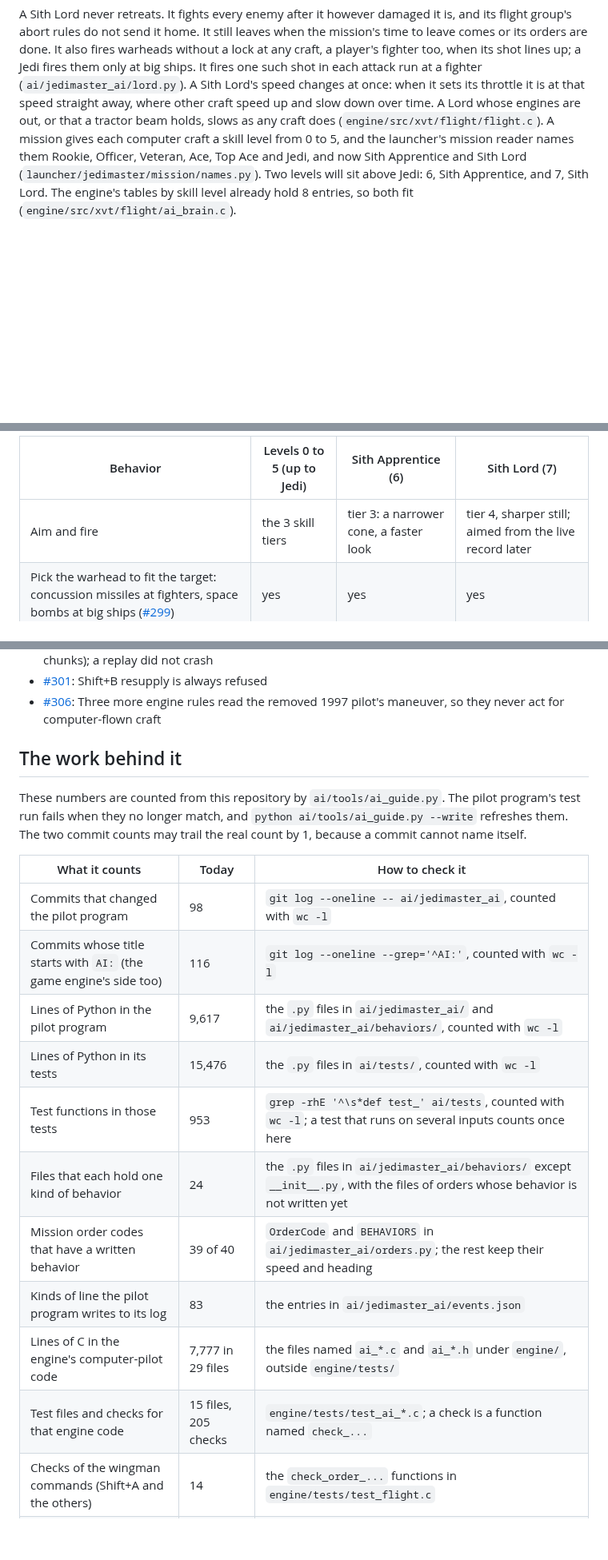
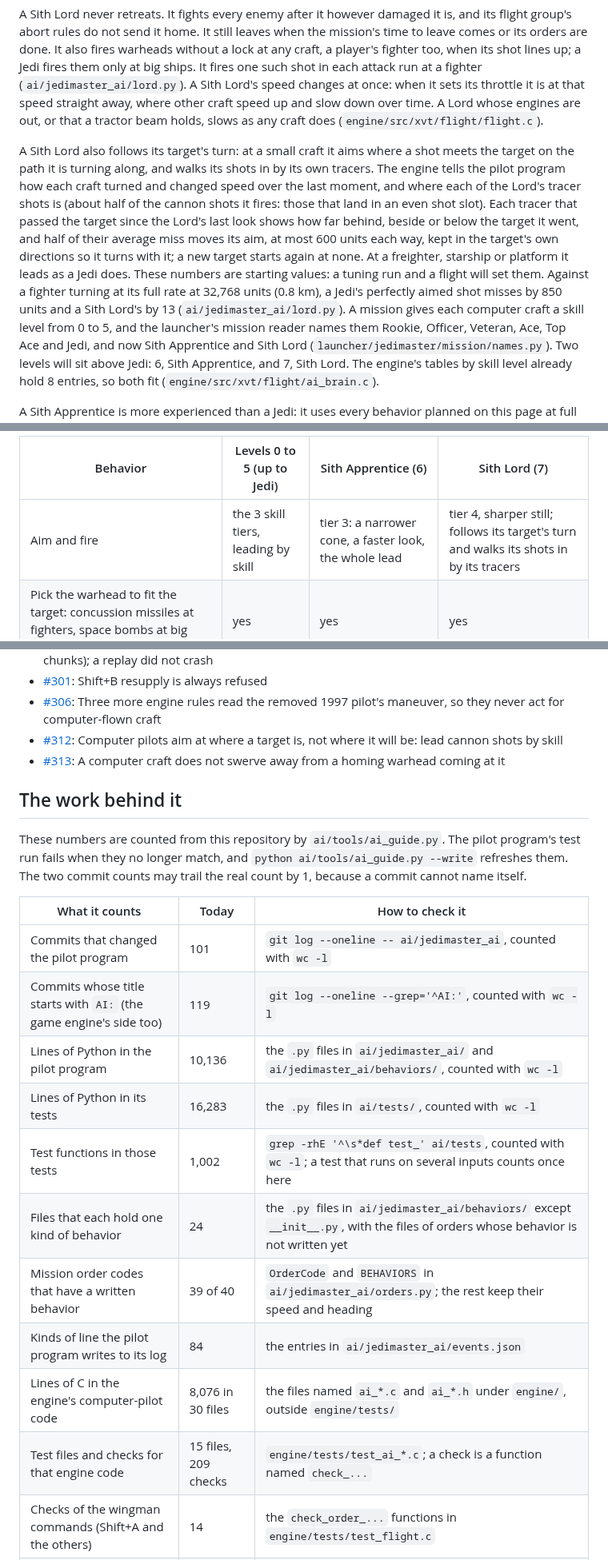
Before and after one commit to evanleeturner/jedimaster-XVT, a Markdown page: docs/ai/README.md, 3 parts joined by grey strips. Shown at 80% size. GitHub-like rendering; blank space fills up the shorter version.

Commit message:
AI guide: computer pilots lead their shots by skill, and a Sith Lord walks its shots in by its tracers
The aim row now says every computer pilot leads its cannon shots, a fifth
more at each skill level from none for a Rookie to the whole lead for a
Jedi or a Sith Apprentice, and what the 1997 lead did in effect. The Sith
section says how a Sith Lord follows its target's turn and corrects its
aim by its own tracer shots, with measured misses.

Co-Authored-By: Claude Opus 5.5 <noreply@anthropic.com>
Claude-Session: https://claude.ai/code/session_01XP93PzQTJpf9zveeTgNk2a

```diff
--- a/docs/ai/README.md
+++ b/docs/ai/README.md
@@ -390,7 +390,22 @@ such shot in each attack run at a fighter (`ai/jedimaster_ai/lord.py`).
 A Sith Lord's speed changes at once: when it sets its throttle it is at
 that speed straight away, where other craft speed up and slow down over
 time. A Lord whose engines are out, or that a tractor beam holds, slows as
-any craft does (`engine/src/xvt/flight/flight.c`). A mission gives each computer craft a skill level
+any craft does (`engine/src/xvt/flight/flight.c`).
+
+A Sith Lord also follows its target's turn: at a small craft it aims where
+a shot meets the target on the path it is turning along, and walks its
+shots in by its own tracers. The engine tells the pilot program how each
+craft turned and changed speed over the last moment, and where each of the
+Lord's tracer shots is (about half of the cannon shots it fires: those that
+land in an even shot slot). Each tracer that
+passed the target since the Lord's last look shows how far behind, beside
+or below the target it went, and half of their average miss moves its aim,
+at most 600 units each way, kept in the target's own directions so it
+turns with it; a new target starts again at none. At a freighter, starship
+or platform it leads as a Jedi does. These numbers are starting values: a
+tuning run and a flight will set them. Against a fighter turning at its
+full rate at 32,768 units (0.8 km), a Jedi's perfectly aimed shot misses by
+850 units and a Sith Lord's by 13 (`ai/jedimaster_ai/lord.py`). A mission gives each computer craft a skill level
 from 0 to 5, and the launcher's mission reader names them Rookie,
 Officer, Veteran, Ace, Top Ace and Jedi, and now Sith Apprentice and
 Sith Lord (`launcher/jedimaster/mission/names.py`). Two levels will sit above Jedi:
@@ -410,7 +425,7 @@ well as network ones.
 
 | Behavior | Levels 0 to 5 (up to Jedi) | Sith Apprentice (6) | Sith Lord (7) |
 | --- | --- | --- | --- |
-| Aim and fire | the 3 skill tiers | tier 3: a narrower cone, a faster look | tier 4, sharper still; aimed from the live record later |
+| Aim and fire | the 3 skill tiers, leading by skill | tier 3: a narrower cone, a faster look, the whole lead | tier 4, sharper still; follows its target's turn and walks its shots in by its tracers |
 | Pick the warhead to fit the target: concussion missiles at fighters, space bombs at big ships ([#299](https://github.com/evanleeturner/jedimaster-XVT/issues/299)) | yes | yes | yes |
 | Fire a warhead with no lock at a big ship, aimed ahead of it ([#299](https://github.com/evanleeturner/jedimaster-XVT/issues/299)) | Jedi only | yes | yes |
 | Fire a warhead with no lock at any craft, players' craft too | no | no | yes |
@@ -446,6 +461,8 @@ On 2026-10-17 (UTC) the label `ai` was on 16 open issues and 38 closed ones. Thi
 - [#298](https://github.com/evanleeturner/jedimaster-XVT/issues/298): Host aborted once with heap corruption in a network game (free(): corrupted unsorted chunks); a replay did not crash
 - [#301](https://github.com/evanleeturner/jedimaster-XVT/issues/301): Shift+B resupply is always refused
 - [#306](https://github.com/evanleeturner/jedimaster-XVT/issues/306): Three more engine rules read the removed 1997 pilot's maneuver, so they never act for computer-flown craft
+- [#312](https://github.com/evanleeturner/jedimaster-XVT/issues/312): Computer pilots aim at where a target is, not where it will be: lead cannon shots by skill
+- [#313](https://github.com/evanleeturner/jedimaster-XVT/issues/313): A computer craft does not swerve away from a homing warhead coming at it
 <!-- ai-issues:end -->
 
 ## The work behind it
@@ -458,16 +475,16 @@ may trail the real count by 1, because a commit cannot name itself.
 <!-- ai-numbers:start -->
 | What it counts | Today | How to check it |
 | --- | --- | --- |
-| Commits that changed the pilot program | 98 | `git log --oneline -- ai/jedimaster_ai`, counted with `wc -l` |
-| Commits whose title starts with `AI:` (the game engine's side too) | 116 | `git log --oneline --grep='^AI:'`, counted with `wc -l` |
-| Lines of Python in the pilot program | 9,617 | the `.py` files in `ai/jedimaster_ai/` and `ai/jedimaster_ai/behaviors/`, counted with `wc -l` |
-| Lines of Python in its tests | 15,476 | the `.py` files in `ai/tests/`, counted with `wc -l` |
-| Test functions in those tests | 953 | `grep -rhE '^\s*def test_' ai/tests`, counted with `wc -l`; a test that runs on several inputs counts once here |
+| Commits that changed the pilot program | 101 | `git log --oneline -- ai/jedimaster_ai`, counted with `wc -l` |
+| Commits whose title starts with `AI:` (the game engine's side too) | 119 | `git log --oneline --grep='^AI:'`, counted with `wc -l` |
+| Lines of Python in the pilot program | 10,136 | the `.py` files in `ai/jedimaster_ai/` and `ai/jedimaster_ai/behaviors/`, counted with `wc -l` |
+| Lines of Python in its tests | 16,283 | the `.py` files in `ai/tests/`, counted with `wc -l` |
+| Test functions in those tests | 1,002 | `grep -rhE '^\s*def test_' ai/tests`, counted with `wc -l`; a test that runs on several inputs counts once here |
 | Files that each hold one kind of behavior | 24 | the `.py` files in `ai/jedimaster_ai/behaviors/` except `__init__.py`, with the files of orders whose behavior is not written yet |
 | Mission order codes that have a written behavior | 39 of 40 | `OrderCode` and `BEHAVIORS` in `ai/jedimaster_ai/orders.py`; the rest keep their speed and heading |
-| Kinds of line the pilot program writes to its log | 83 | the entries in `ai/jedimaster_ai/events.json` |
-| Lines of C in the engine's computer-pilot code | 7,777 in 29 files | the files named `ai_*.c` and `ai_*.h` under `engine/`, outside `engine/tests/` |
-| Test files and checks for that engine code | 15 files, 205 checks | `engine/tests/test_ai_*.c`; a check is a function named `check_...` |
+| Kinds of line the pilot program writes to its log | 84 | the entries in `ai/jedimaster_ai/events.json` |
+| Lines of C in the engine's computer-pilot code | 8,076 in 30 files | the files named `ai_*.c` and `ai_*.h` under `engine/`, outside `engine/tests/` |
+| Test files and checks for that engine code | 15 files, 209 checks | `engine/tests/test_ai_*.c`; a check is a function named `check_...` |
 | Checks of the wingman commands (Shift+A and the others) | 14 | the `check_order_...` functions in `engine/tests/test_flight.c` |
 | Lines of the 1997 pilot code that were deleted | 14,608 in 9 files | `engine/src/xvt/flight/ai/` just before commit `7d2a109` |
 <!-- ai-numbers:end -->
```
Also changed, not shown: other parts of docs/ai/README.md (+2 -2 lines).
